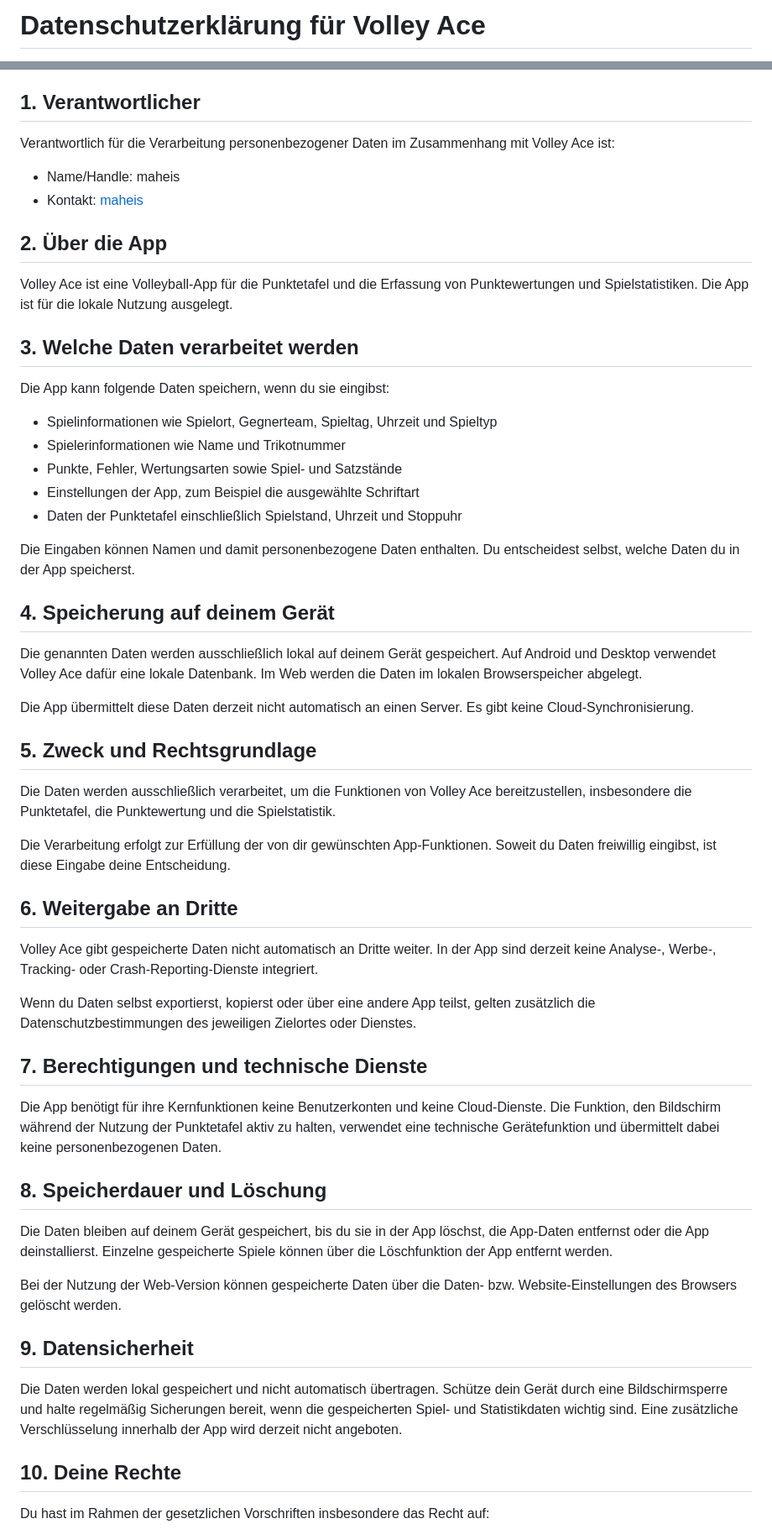
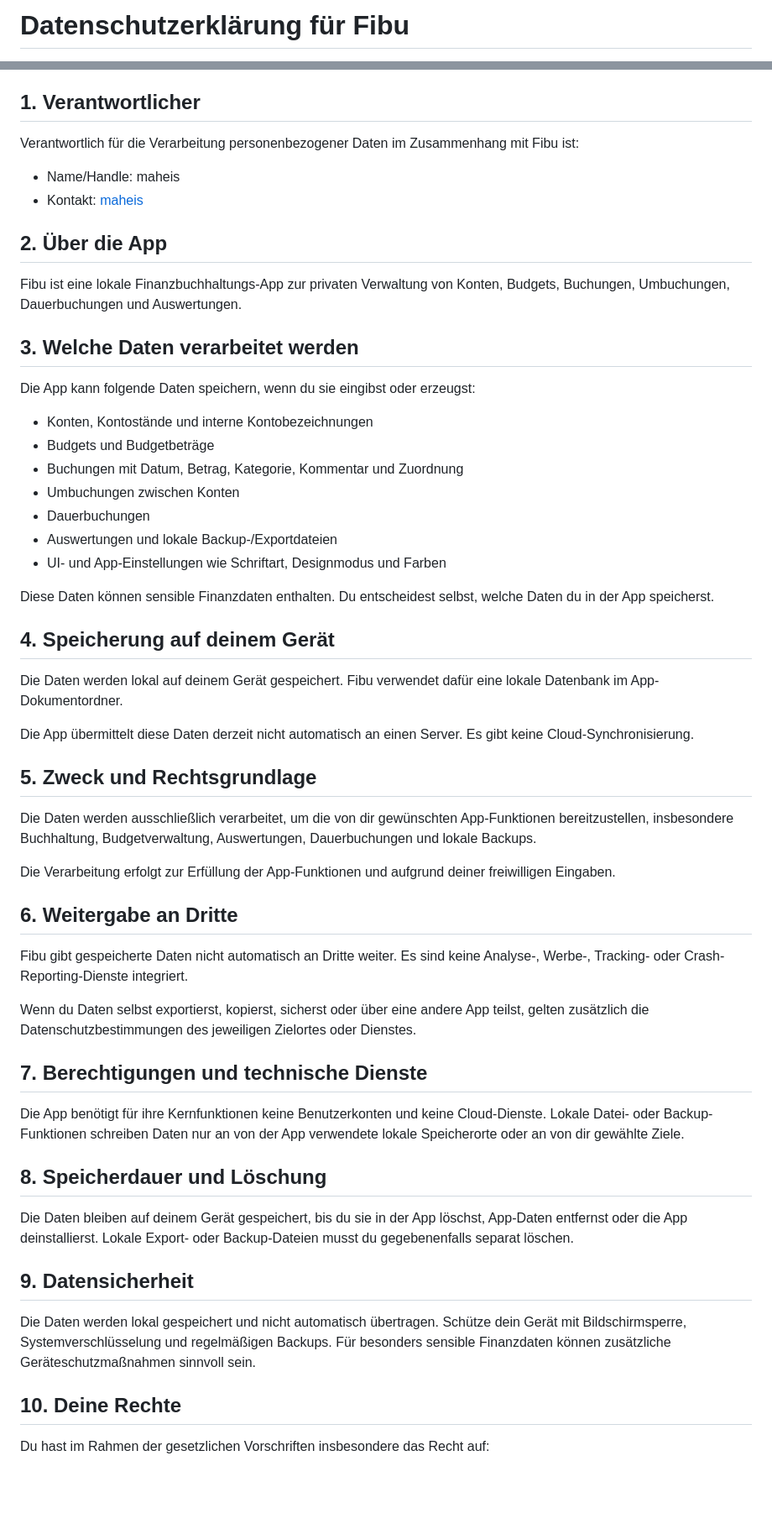
Before and after one commit to maheis/fibu, a Markdown page: PRIVACY.md, 2 parts joined by grey strips. Shown at 84% size. Drawn GitHub-style; blank space fills up the shorter version.

Commit message:
fix: Update privacy policy to reflect app name change from Volley Ace to Fibu and adjust data processing details

```diff
--- a/PRIVACY.md
+++ b/PRIVACY.md
@@ -1,2 +1,2 @@
-# Datenschutzerklärung für Volley Ace
+# Datenschutzerklärung für Fibu
 
@@ -4,58 +4,58 @@ Stand: 14.08.2026
 
 ## 1. Verantwortlicher
 
-Verantwortlich für die Verarbeitung personenbezogener Daten im Zusammenhang mit Volley Ace ist:
+Verantwortlich für die Verarbeitung personenbezogener Daten im Zusammenhang mit Fibu ist:
 
 - Name/Handle: maheis
 - Kontakt: [maheis](mailto:maheis@heister.be)
 
 ## 2. Über die App
 
-Volley Ace ist eine Volleyball-App für die Punktetafel und die Erfassung von Punktewertungen und Spielstatistiken. Die App ist für die lokale Nutzung ausgelegt.
+Fibu ist eine lokale Finanzbuchhaltungs-App zur privaten Verwaltung von Konten, Budgets, Buchungen, Umbuchungen, Dauerbuchungen und Auswertungen.
 
 ## 3. Welche Daten verarbeitet werden
 
-Die App kann folgende Daten speichern, wenn du sie eingibst:
+Die App kann folgende Daten speichern, wenn du sie eingibst oder erzeugst:
 
-- Spielinformationen wie Spielort, Gegnerteam, Spieltag, Uhrzeit und Spieltyp
-- Spielerinformationen wie Name und Trikotnummer
-- Punkte, Fehler, Wertungsarten sowie Spiel- und Satzstände
-- Einstellungen der App, zum Beispiel die ausgewählte Schriftart
-- Daten der Punktetafel einschließlich Spielstand, Uhrzeit und Stoppuhr
+- Konten, Kontostände und interne Kontobezeichnungen
+- Budgets und Budgetbeträge
+- Buchungen mit Datum, Betrag, Kategorie, Kommentar und Zuordnung
+- Umbuchungen zwischen Konten
+- Dauerbuchungen
+- Auswertungen und lokale Backup-/Exportdateien
+- UI- und App-Einstellungen wie Schriftart, Designmodus und Farben
 
-Die Eingaben können Namen und damit personenbezogene Daten enthalten. Du entscheidest selbst, welche Daten du in der App speicherst.
+Diese Daten können sensible Finanzdaten enthalten. Du entscheidest selbst, welche Daten du in der App speicherst.
 
 ## 4. Speicherung auf deinem Gerät
 
-Die genannten Daten werden ausschließlich lokal auf deinem Gerät gespeichert. Auf Android und Desktop verwendet Volley Ace dafür eine lokale Datenbank. Im Web werden die Daten im lokalen Browserspeicher abgelegt.
+Die Daten werden lokal auf deinem Gerät gespeichert. Fibu verwendet dafür eine lokale Datenbank im App-Dokumentordner.
 
 Die App übermittelt diese Daten derzeit nicht automatisch an einen Server. Es gibt keine Cloud-Synchronisierung.
 
 ## 5. Zweck und Rechtsgrundlage
 
-Die Daten werden ausschließlich verarbeitet, um die Funktionen von Volley Ace bereitzustellen, insbesondere die Punktetafel, die Punktewertung und die Spielstatistik.
+Die Daten werden ausschließlich verarbeitet, um die von dir gewünschten App-Funktionen bereitzustellen, insbesondere Buchhaltung, Budgetverwaltung, Auswertungen, Dauerbuchungen und lokale Backups.
 
-Die Verarbeitung erfolgt zur Erfüllung der von dir gewünschten App-Funktionen. Soweit du Daten freiwillig eingibst, ist diese Eingabe deine Entscheidung.
+Die Verarbeitung erfolgt zur Erfüllung der App-Funktionen und aufgrund deiner freiwilligen Eingaben.
 
 ## 6. Weitergabe an Dritte
 
-Volley Ace gibt gespeicherte Daten nicht automatisch an Dritte weiter. In der App sind derzeit keine Analyse-, Werbe-, Tracking- oder Crash-Reporting-Dienste integriert.
+Fibu gibt gespeicherte Daten nicht automatisch an Dritte weiter. Es sind keine Analyse-, Werbe-, Tracking- oder Crash-Reporting-Dienste integriert.
 
-Wenn du Daten selbst exportierst, kopierst oder über eine andere App teilst, gelten zusätzlich die Datenschutzbestimmungen des jeweiligen Zielortes oder Dienstes.
+Wenn du Daten selbst exportierst, kopierst, sicherst oder über eine andere App teilst, gelten zusätzlich die Datenschutzbestimmungen des jeweiligen Zielortes oder Dienstes.
 
 ## 7. Berechtigungen und technische Dienste
 
-Die App benötigt für ihre Kernfunktionen keine Benutzerkonten und keine Cloud-Dienste. Die Funktion, den Bildschirm während der Nutzung der Punktetafel aktiv zu halten, verwendet eine technische Gerätefunktion und übermittelt dabei keine personenbezogenen Daten.
+Die App benötigt für ihre Kernfunktionen keine Benutzerkonten und keine Cloud-Dienste. Lokale Datei- oder Backup-Funktionen schreiben Daten nur an von der App verwendete lokale Speicherorte oder an von dir gewählte Ziele.
 
 ## 8. Speicherdauer und Löschung
 
-Die Daten bleiben auf deinem Gerät gespeichert, bis du sie in der App löschst, die App-Daten entfernst oder die App deinstallierst. Einzelne gespeicherte Spiele können über die Löschfunktion der App entfernt werden.
-
-Bei der Nutzung der Web-Version können gespeicherte Daten über die Daten- bzw. Website-Einstellungen des Browsers gelöscht werden.
+Die Daten bleiben auf deinem Gerät gespeichert, bis du sie in der App löschst, App-Daten entfernst oder die App deinstallierst. Lokale Export- oder Backup-Dateien musst du gegebenenfalls separat löschen.
 
 ## 9. Datensicherheit
 
-Die Daten werden lokal gespeichert und nicht automatisch übertragen. Schütze dein Gerät durch eine Bildschirmsperre und halte regelmäßig Sicherungen bereit, wenn die gespeicherten Spiel- und Statistikdaten wichtig sind. Eine zusätzliche Verschlüsselung innerhalb der App wird derzeit nicht angeboten.
+Die Daten werden lokal gespeichert und nicht automatisch übertragen. Schütze dein Gerät mit Bildschirmsperre, Systemverschlüsselung und regelmäßigen Backups. Für besonders sensible Finanzdaten können zusätzliche Geräteschutzmaßnahmen sinnvoll sein.
 
 ## 10. Deine Rechte
 
```
Also changed, not shown: other parts of PRIVACY.md (+1 -1 lines).
